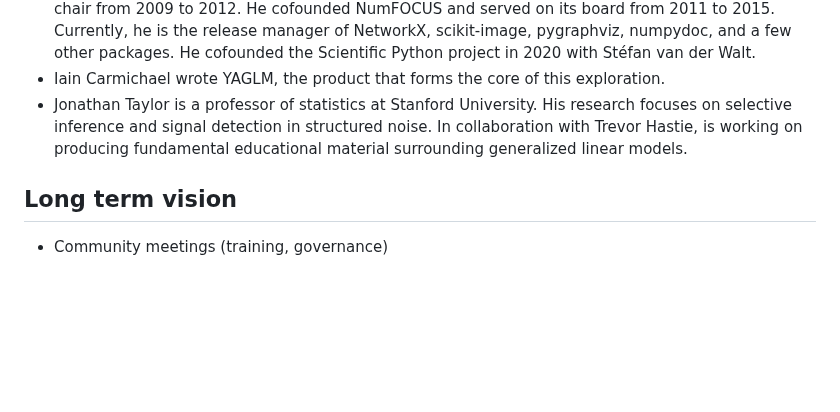
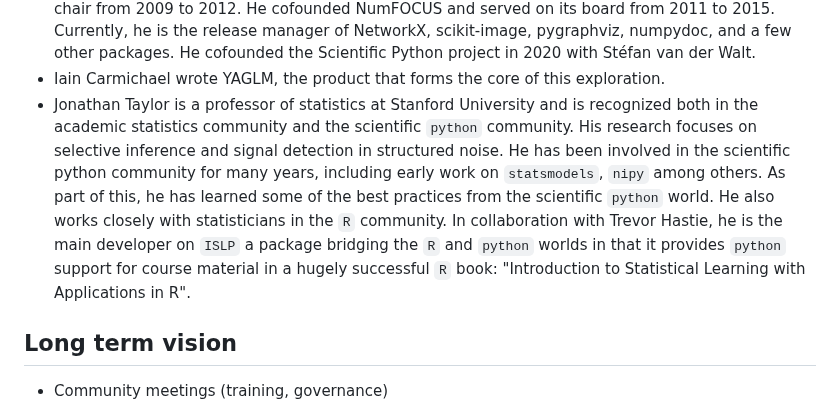
Before and after one commit to jarrodmillman/pose-stats, a Markdown page: description.md, the part around the change. Rendered like a GitHub page; blank space fills up the shorter version.

Commit message:
add a bit more context for team/Jonathan

```diff
--- a/description.md
+++ b/description.md
@@ -126,10 +126,17 @@ Our team is uniquely positioned for creating a community around this project:
   NetworkX, scikit-image, pygraphviz, numpydoc, and a few other packages. He
   cofounded the Scientific Python project in 2020 with Stéfan van der Walt.
 - Iain Carmichael wrote YAGLM, the product that forms the core of this exploration.
-- Jonathan Taylor is a professor of statistics at Stanford University. His research focuses
+- Jonathan Taylor is a professor of statistics at Stanford University and is recognized
+  both in the academic statistics community and the scientific `python` community. His research focuses
   on selective inference and signal detection in structured noise.
-  In collaboration with Trevor Hastie, is working on producing
-  fundamental educational material surrounding generalized linear models.
+  He has been involved in the scientific python community for many years, including
+  early work on `statsmodels`, `nipy` among others.
+  As part of this, he has learned some of the best practices from the scientific `python` world.
+  He also works closely with statisticians in the `R` community.
+  In collaboration with Trevor Hastie, he is the main developer on `ISLP` a package bridging
+  the `R` and `python` worlds in that it provides `python` support for course material in a
+  hugely successful `R` book: "Introduction to Statistical Learning with Applications in R".
+
 
 ## Long term vision
 
```
